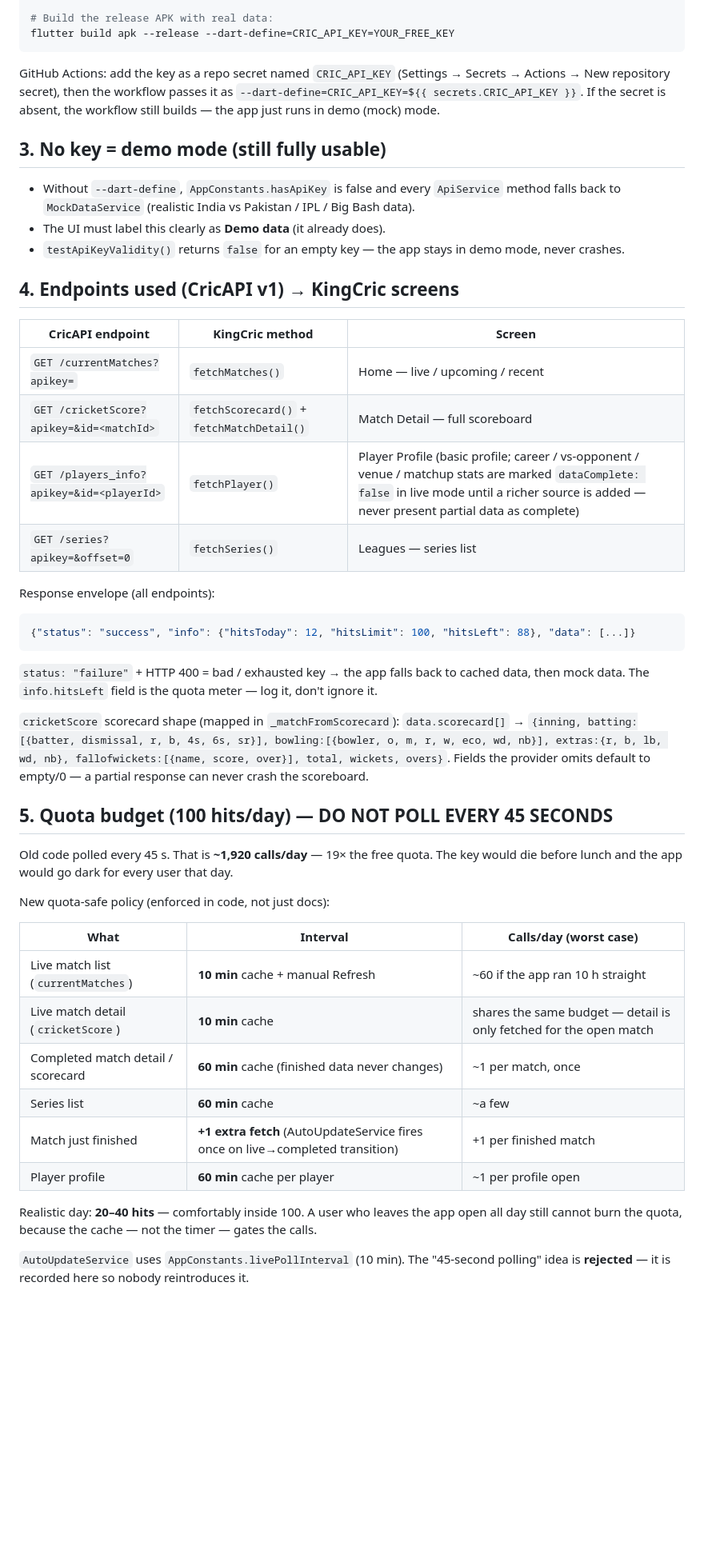
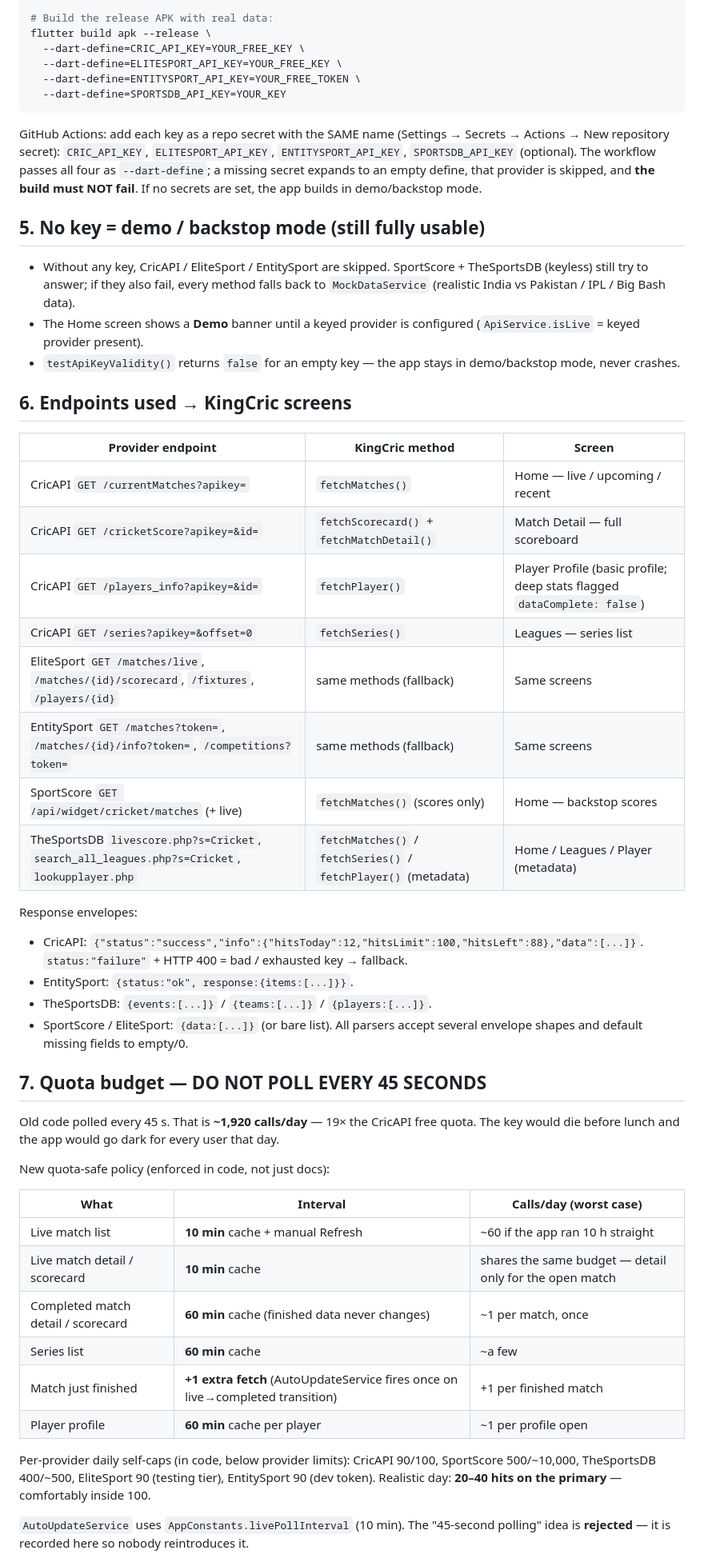
Before and after one commit to monsterbhaiya09-design/KingCric, a Markdown page: API-SETUP.md, the part around one of its changes. Shown at 80% size. Drawn GitHub-style; blank space fills up the shorter version.

Commit message:
Multi-source API: API-SETUP.md

````diff
--- a/API-SETUP.md
+++ b/API-SETUP.md
@@ -35,65 +67,72 @@ flutter run --dart-define=CRIC_API_KEY=YOUR_FREE_KEY
 
 # Build the release APK with real data:
-flutter build apk --release --dart-define=CRIC_API_KEY=YOUR_FREE_KEY
+flutter build apk --release \
+  --dart-define=CRIC_API_KEY=YOUR_FREE_KEY \
+  --dart-define=ELITESPORT_API_KEY=YOUR_FREE_KEY \
+  --dart-define=ENTITYSPORT_API_KEY=YOUR_FREE_TOKEN \
+  --dart-define=SPORTSDB_API_KEY=YOUR_KEY
 ```
 
-GitHub Actions: add the key as a repo secret named `CRIC_API_KEY`
-(Settings → Secrets → Actions → New repository secret), then the
-workflow passes it as `--dart-define=CRIC_API_KEY=${{ secrets.CRIC_API_KEY }}`.
-If the secret is absent, the workflow still builds — the app just runs
-in demo (mock) mode.
+GitHub Actions: add each key as a repo secret with the SAME name
+(Settings → Secrets → Actions → New repository secret):
+`CRIC_API_KEY`, `ELITESPORT_API_KEY`, `ENTITYSPORT_API_KEY`,
+`SPORTSDB_API_KEY` (optional). The workflow passes all four as
+`--dart-define`; a missing secret expands to an empty define, that
+provider is skipped, and **the build must NOT fail**. If no secrets are
+set, the app builds in demo/backstop mode.
 
-## 3. No key = demo mode (still fully usable)
+## 5. No key = demo / backstop mode (still fully usable)
 
-- Without `--dart-define`, `AppConstants.hasApiKey` is false and every
-  `ApiService` method falls back to `MockDataService` (realistic
+- Without any key, CricAPI / EliteSport / EntitySport are skipped.
+  SportScore + TheSportsDB (keyless) still try to answer; if they
+  also fail, every method falls back to `MockDataService` (realistic
   India vs Pakistan / IPL / Big Bash data).
-- The UI must label this clearly as **Demo data** (it already does).
+- The Home screen shows a **Demo** banner until a keyed provider is
+  configured (`ApiService.isLive` = keyed provider present).
 - `testApiKeyValidity()` returns `false` for an empty key — the app
-  stays in demo mode, never crashes.
+  stays in demo/backstop mode, never crashes.
 
-## 4. Endpoints used (CricAPI v1) → KingCric screens
+## 6. Endpoints used → KingCric screens
 
-| CricAPI endpoint | KingCric method | Screen |
+| Provider endpoint | KingCric method | Screen |
 |---|---|---|
-| `GET /currentMatches?apikey=` | `fetchMatches()` | Home — live / upcoming / recent |
-| `GET /cricketScore?apikey=&id=<matchId>` | `fetchScorecard()` + `fetchMatchDetail()` | Match Detail — full scoreboard |
-| `GET /players_info?apikey=&id=<playerId>` | `fetchPlayer()` | Player Profile (basic profile; career / vs-opponent / venue / matchup stats are marked `dataComplete: false` in live mode until a richer source is added — never present partial data as complete) |
-| `GET /series?apikey=&offset=0` | `fetchSeries()` | Leagues — series list |
+| CricAPI `GET /currentMatches?apikey=` | `fetchMatches()` | Home — live / upcoming / recent |
+| CricAPI `GET /cricketScore?apikey=&id=` | `fetchScorecard()` + `fetchMatchDetail()` | Match Detail — full scoreboard |
+| CricAPI `GET /players_info?apikey=&id=` | `fetchPlayer()` | Player Profile (basic profile; deep stats flagged `dataComplete: false`) |
+| CricAPI `GET /series?apikey=&offset=0` | `fetchSeries()` | Leagues — series list |
+| EliteSport `GET /matches/live`, `/matches/{id}/scorecard`, `/fixtures`, `/players/{id}` | same methods (fallback) | Same screens |
+| EntitySport `GET /matches?token=`, `/matches/{id}/info?token=`, `/competitions?token=` | same methods (fallback) | Same screens |
+| SportScore `GET /api/widget/cricket/matches` (+ live) | `fetchMatches()` (scores only) | Home — backstop scores |
+| TheSportsDB `livescore.php?s=Cricket`, `search_all_leagues.php?s=Cricket`, `lookupplayer.php` | `fetchMatches()` / `fetchSeries()` / `fetchPlayer()` (metadata) | Home / Leagues / Player (metadata) |
 
-Response envelope (all endpoints):
-```json
-{"status": "success", "info": {"hitsToday": 12, "hitsLimit": 100, "hitsLeft": 88}, "data": [...]}
-```
-`status: "failure"` + HTTP 400 = bad / exhausted key → the app falls
-back to cached data, then mock data. The `info.hitsLeft` field is the
-quota meter — log it, don't ignore it.
+Response envelopes:
+- CricAPI: `{"status":"success","info":{"hitsToday":12,"hitsLimit":100,"hitsLeft":88},"data":[...]}`. `status:"failure"` + HTTP 400 = bad / exhausted key → fallback.
+- EntitySport: `{status:"ok", response:{items:[...]}}`.
+- TheSportsDB: `{events:[...]}` / `{teams:[...]}` / `{players:[...]}`.
+- SportScore / EliteSport: `{data:[...]}` (or bare list). All parsers
+  accept several envelope shapes and default missing fields to empty/0.
 
-`cricketScore` scorecard shape (mapped in `_matchFromScorecard`):
-`data.scorecard[]` → `{inning, batting:[{batter, dismissal, r, b, 4s, 6s, sr}], bowling:[{bowler, o, m, r, w, eco, wd, nb}], extras:{r, b, lb, wd, nb}, fallofwickets:[{name, score, over}], total, wickets, overs}`.
-Fields the provider omits default to empty/0 — a partial response can
-never crash the scoreboard.
-
-## 5. Quota budget (100 hits/day) — DO NOT POLL EVERY 45 SECONDS
+## 7. Quota budget — DO NOT POLL EVERY 45 SECONDS
 
 Old code polled every 45 s. That is **~1,920 calls/day** — 19× the
-free quota. The key would die before lunch and the app would go dark
-for every user that day.
+CricAPI free quota. The key would die before lunch and the app would
+go dark for every user that day.
 
 New quota-safe policy (enforced in code, not just docs):
 
 | What | Interval | Calls/day (worst case) |
 |---|---|---|
-| Live match list (`currentMatches`) | **10 min** cache + manual Refresh | ~60 if the app ran 10 h straight |
-| Live match detail (`cricketScore`) | **10 min** cache | shares the same budget — detail is only fetched for the open match |
+| Live match list | **10 min** cache + manual Refresh | ~60 if the app ran 10 h straight |
+| Live match detail / scorecard | **10 min** cache | shares the same budget — detail only for the open match |
 | Completed match detail / scorecard | **60 min** cache (finished data never changes) | ~1 per match, once |
 | Series list | **60 min** cache | ~a few |
 | Match just finished | **+1 extra fetch** (AutoUpdateService fires once on live→completed transition) | +1 per finished match |
 | Player profile | **60 min** cache per player | ~1 per profile open |
 
-Realistic day: **20–40 hits** — comfortably inside 100. A user who
-leaves the app open all day still cannot burn the quota, because the
-cache — not the timer — gates the calls.
+Per-provider daily self-caps (in code, below provider limits):
+CricAPI 90/100, SportScore 500/~10,000, TheSportsDB 400/~500,
+EliteSport 90 (testing tier), EntitySport 90 (dev token).
+Realistic day: **20–40 hits on the primary** — comfortably inside 100.
 
 `AutoUpdateService` uses `AppConstants.livePollInterval` (10 min).
 The "45-second polling" idea is **rejected** — it is recorded here so
````
Also changed, not shown: other parts of API-SETUP.md (+96 -52 lines).
